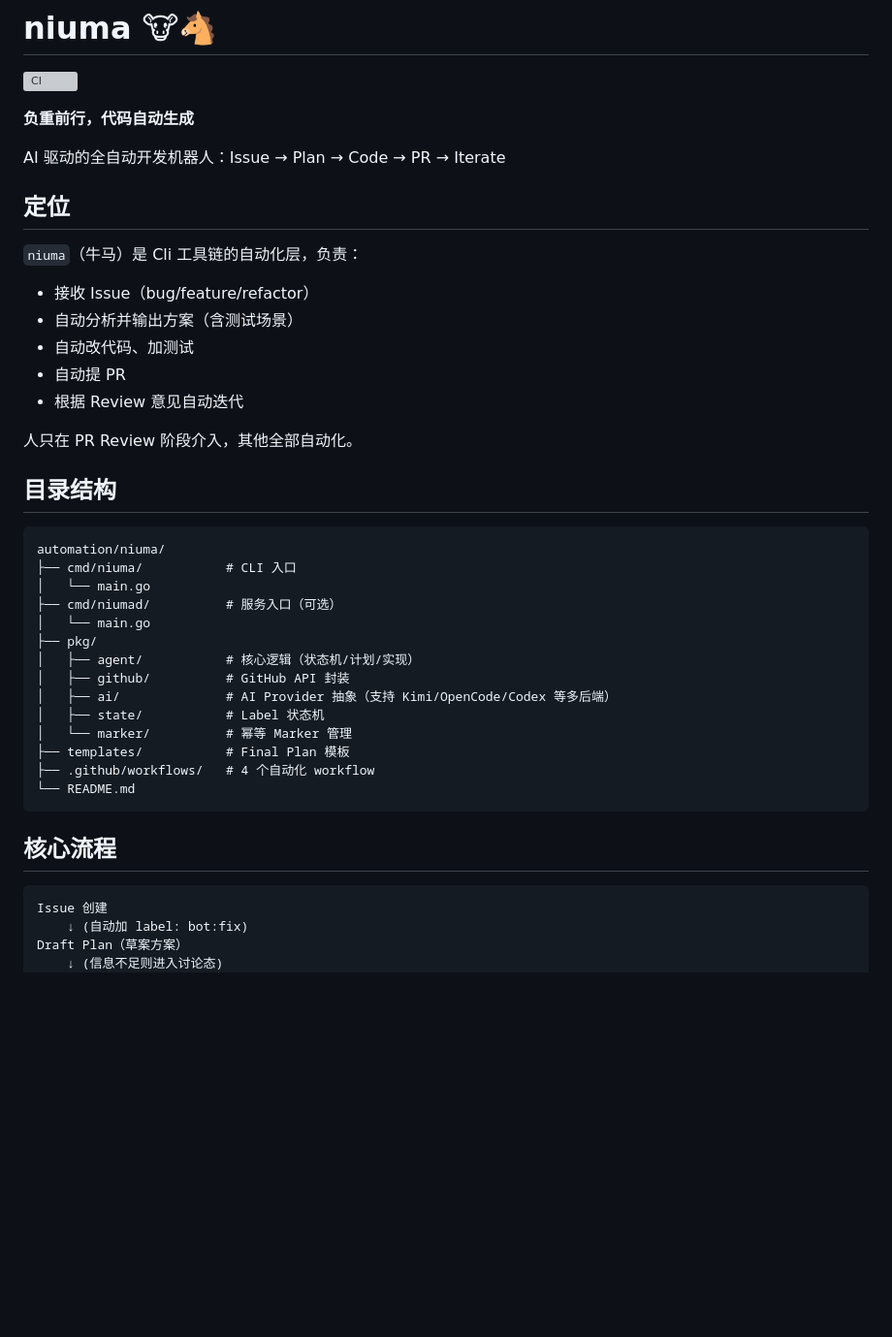
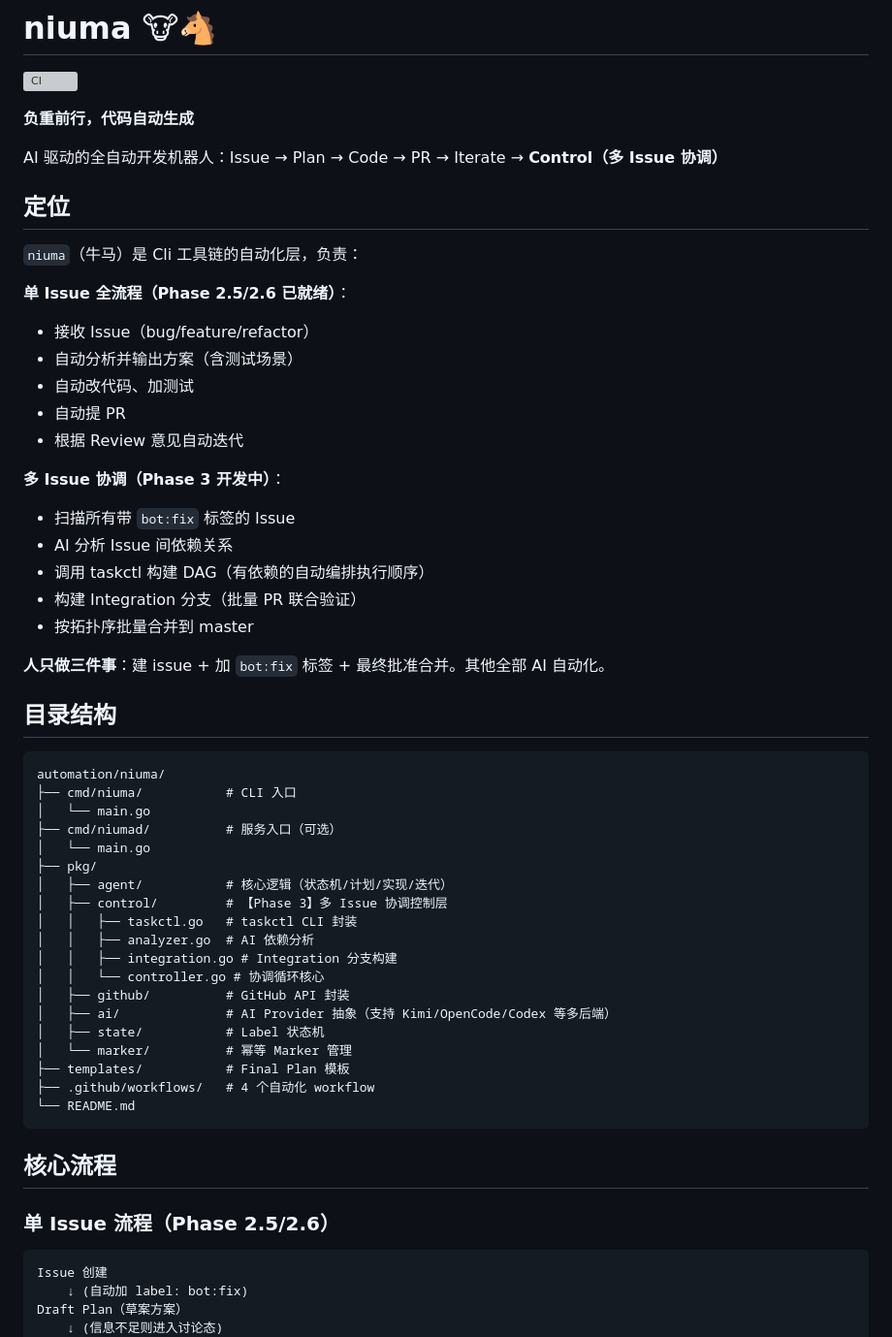
Before and after one commit to biantaishabi2/Cli, a Markdown page: automation/niuma/README.md, the part around one of its changes. Shown at 97% size. Drawn GitHub-style; blank space fills up the shorter version; grey boxes are pictures that could not be loaded.

````diff
--- a/automation/niuma/README.md
+++ b/automation/niuma/README.md
@@ -4,19 +4,27 @@
 
 **负重前行，代码自动生成**
 
-AI 驱动的全自动开发机器人：Issue → Plan → Code → PR → Iterate
+AI 驱动的全自动开发机器人：Issue → Plan → Code → PR → Iterate → **Control（多 Issue 协调）**
 
 ## 定位
 
 `niuma`（牛马）是 Cli 工具链的自动化层，负责：
 
+**单 Issue 全流程（Phase 2.5/2.6 已就绪）**：
 - 接收 Issue（bug/feature/refactor）
 - 自动分析并输出方案（含测试场景）
 - 自动改代码、加测试
 - 自动提 PR
 - 根据 Review 意见自动迭代
 
-人只在 PR Review 阶段介入，其他全部自动化。
+**多 Issue 协调（Phase 3 开发中）**：
+- 扫描所有带 `bot:fix` 标签的 Issue
+- AI 分析 Issue 间依赖关系
+- 调用 taskctl 构建 DAG（有依赖的自动编排执行顺序）
+- 构建 Integration 分支（批量 PR 联合验证）
+- 按拓扑序批量合并到 master
+
+**人只做三件事**：建 issue + 加 `bot:fix` 标签 + 最终批准合并。其他全部 AI 自动化。
 
 ## 目录结构
 
@@ -27,7 +35,12 @@ automation/niuma/
 ├── cmd/niumad/          # 服务入口（可选）
 │   └── main.go
 ├── pkg/
-│   ├── agent/           # 核心逻辑（状态机/计划/实现）
+│   ├── agent/           # 核心逻辑（状态机/计划/实现/迭代）
+│   ├── control/         # 【Phase 3】多 Issue 协调控制层
+│   │   ├── taskctl.go   # taskctl CLI 封装
+│   │   ├── analyzer.go  # AI 依赖分析
+│   │   ├── integration.go # Integration 分支构建
+│   │   └── controller.go # 协调循环核心
 │   ├── github/          # GitHub API 封装
 │   ├── ai/              # AI Provider 抽象（支持 Kimi/OpenCode/Codex 等多后端）
 │   ├── state/           # Label 状态机
@@ -38,6 +51,8 @@ automation/niuma/
 ```
 
 ## 核心流程
+
+### 单 Issue 流程（Phase 2.5/2.6）
 
 ```
 Issue 创建
````
Also changed, not shown: other parts of automation/niuma/README.md (+28 -0 lines), README.md (+15 -4 lines).
